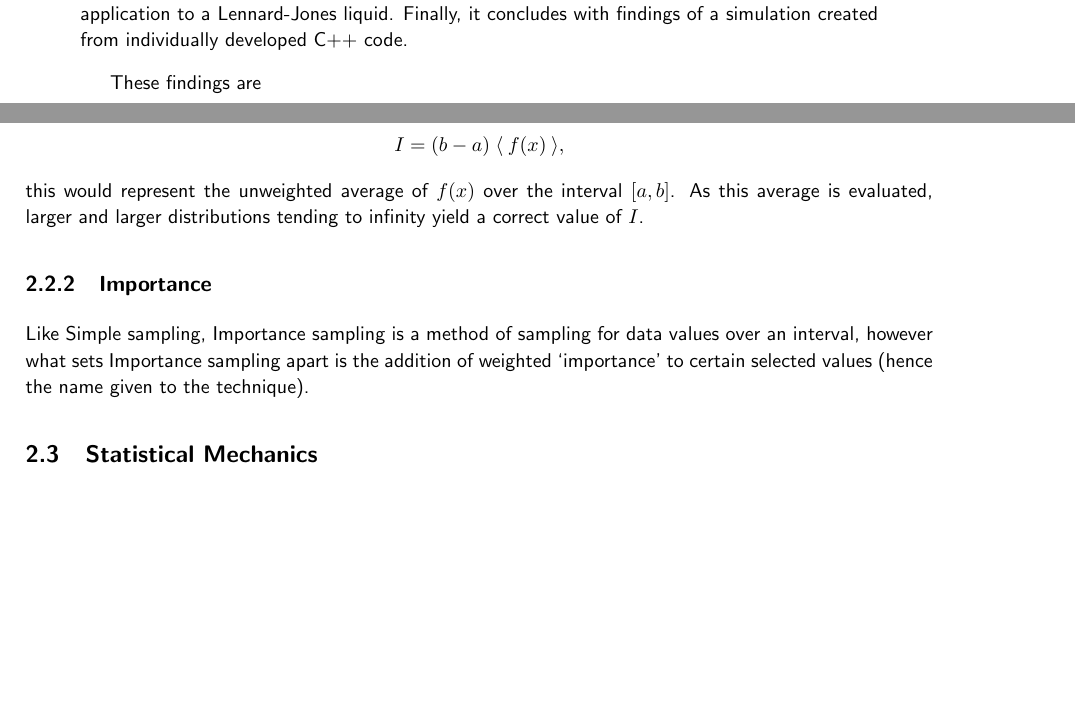
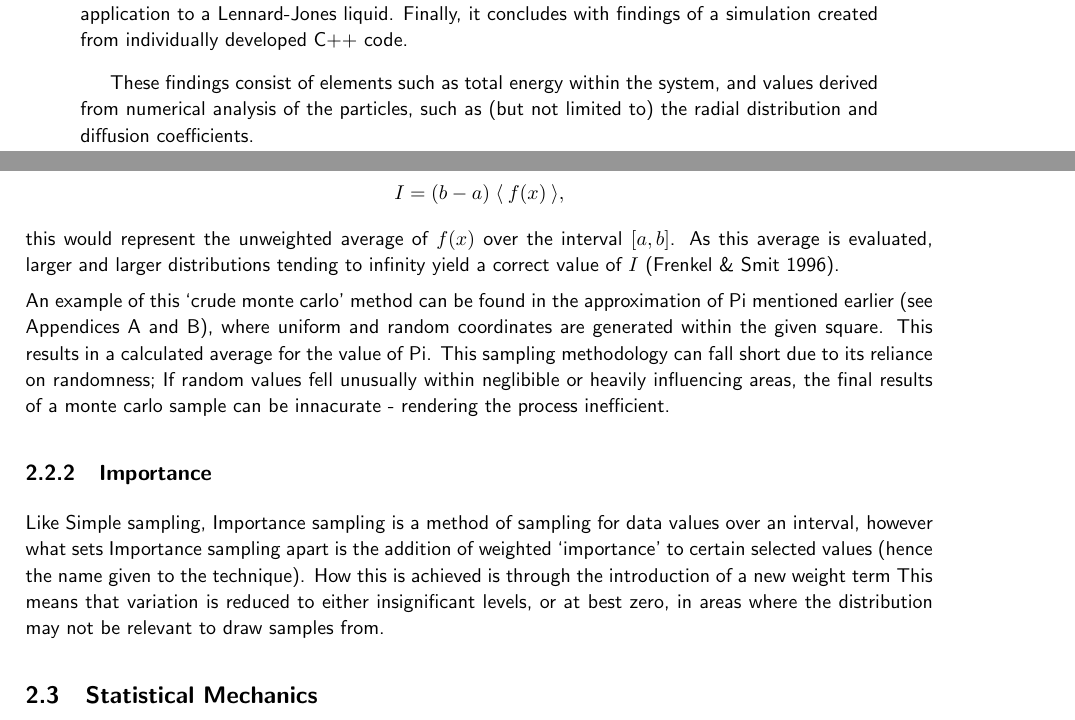
Before and after one commit to RajAmin99/Numerical-simulation-methods-and-their-applications, a LaTeX paper (MA3PPR_Report_32005096.tex): two parts of pages 1 and 8 of 17 before the commit and two parts of pages 1 and 8 of 18 after it, joined at a grey line, cut so that both start at the same text, the shorter picture padded with empty space. Compiled offline with pdfLaTeX.

Commit message:
further development of Simple Sampling subsection

```diff
--- a/MA3PPR_Report_32005096.tex
+++ b/MA3PPR_Report_32005096.tex
@@ -143,7 +143,8 @@ The project also explores the Metropolis method and its application to a Lennard
 Finally, it concludes with findings of a simulation created from individually developed C++ code.
 \vspace{3mm}
 
-These findings are
+These findings consist of elements such as total energy within the system,
+and values derived from numerical analysis of the particles, such as (but not limited to) the radial distribution and diffusion coefficients.
 \end{abstract}
 
 %-----------------------------------------------------------------------------------PLAIN LANGUAGE SUMMARY ENDS
@@ -311,17 +312,24 @@ When initially proposed in this report, the field of Monte Carlo methods had not
             If a one-dimensional integral $I$, where $I = \int_{a}^{b}\; dx\; f(x)$, were to be re-written as:
             \[I = (b - a)\; \langle\: f(x)\: \rangle,\]
             this would represent the unweighted average of $f(x)$ over the interval $[a, b]$.
-            As this average is evaluated, larger and larger distributions tending to infinity yield a correct value of $I$.
+            As this average is evaluated, larger and larger distributions tending to infinity yield a correct value of $I$ \citep{Frenkel96}.
+
+            An example of this `crude monte carlo' method can be found in the approximation of Pi mentioned earlier (see Appendices A and B),
+            where uniform and random coordinates are generated within the given square. This results in a calculated average for the value of Pi.
+            This sampling methodology can fall short due to its reliance on randomness; If random values fell unusually within neglibible or heavily influencing areas, the final results of a monte carlo sample can be innacurate - rendering the process inefficient.
+
 
         \subsubsection{Importance}
             Like Simple sampling, Importance sampling is a method of sampling for data values over an interval, however what sets Importance sampling apart is the addition of weighted `importance' to certain selected values (hence the name given to the technique).
+            How this is achieved is through the introduction of a new weight term % Here when figured out %
+            This means that variation is reduced to either insignificant levels, or at best zero, in areas where the distribution may not be relevant to draw samples from.
 
 
 
 
-\subsection{Statistical Mechanics}
+    \subsection{Statistical Mechanics}
 
-\subsection{The Metropolis Method}
+    \subsection{The Metropolis Method}
 
 \newpage
 \section{The Lennard-Jones Potential}
```
Also changed, not shown: MA3PPR_Report_32005096.pdf, MA3PPR_Report_32005096.tex (13 more changed lines).
